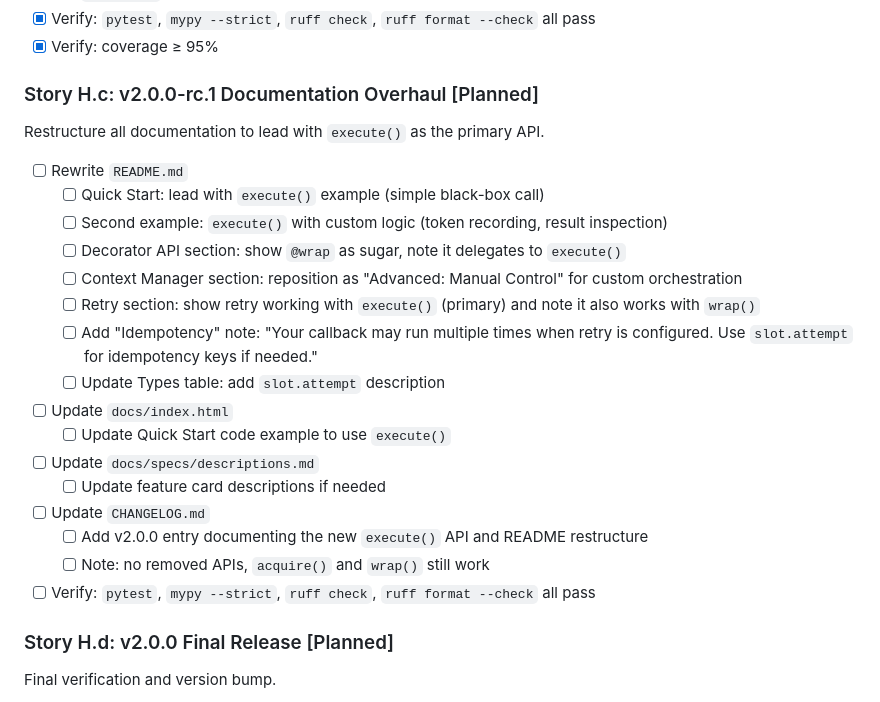
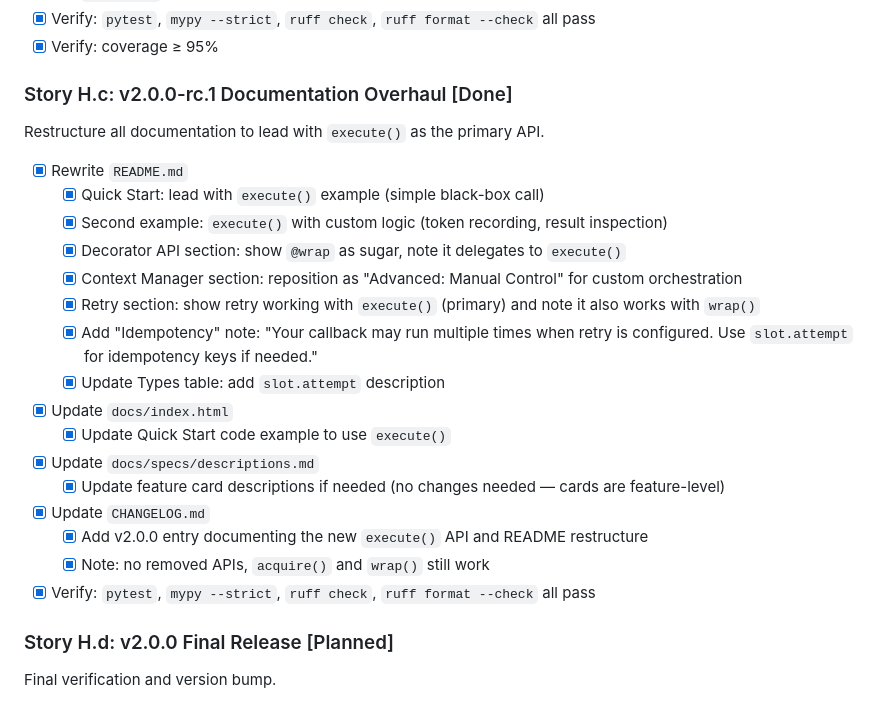
Before and after one commit to pointmatic/gentlify, a Markdown page: docs/specs/stories.md, the part around the change. GitHub-like rendering.

Commit message:
reviewed v2.0.0-rc.1 Documentation Overhaul

```diff
--- a/docs/specs/stories.md
+++ b/docs/specs/stories.md
@@ -553,26 +553,26 @@ Comprehensive tests for the `execute()` API.
 - [x] Verify: `pytest`, `mypy --strict`, `ruff check`, `ruff format --check` all pass
 - [x] Verify: coverage ≥ 95%
 
-### Story H.c: v2.0.0-rc.1 Documentation Overhaul [Planned]
+### Story H.c: v2.0.0-rc.1 Documentation Overhaul [Done]
 
 Restructure all documentation to lead with `execute()` as the primary API.
 
-- [ ] Rewrite `README.md`
-  - [ ] Quick Start: lead with `execute()` example (simple black-box call)
-  - [ ] Second example: `execute()` with custom logic (token recording, result inspection)
-  - [ ] Decorator API section: show `@wrap` as sugar, note it delegates to `execute()`
-  - [ ] Context Manager section: reposition as "Advanced: Manual Control" for custom orchestration
-  - [ ] Retry section: show retry working with `execute()` (primary) and note it also works with `wrap()`
-  - [ ] Add "Idempotency" note: "Your callback may run multiple times when retry is configured. Use `slot.attempt` for idempotency keys if needed."
-  - [ ] Update Types table: add `slot.attempt` description
-- [ ] Update `docs/index.html`
-  - [ ] Update Quick Start code example to use `execute()`
-- [ ] Update `docs/specs/descriptions.md`
-  - [ ] Update feature card descriptions if needed
-- [ ] Update `CHANGELOG.md`
-  - [ ] Add v2.0.0 entry documenting the new `execute()` API and README restructure
-  - [ ] Note: no removed APIs, `acquire()` and `wrap()` still work
-- [ ] Verify: `pytest`, `mypy --strict`, `ruff check`, `ruff format --check` all pass
+- [x] Rewrite `README.md`
+  - [x] Quick Start: lead with `execute()` example (simple black-box call)
+  - [x] Second example: `execute()` with custom logic (token recording, result inspection)
+  - [x] Decorator API section: show `@wrap` as sugar, note it delegates to `execute()`
+  - [x] Context Manager section: reposition as "Advanced: Manual Control" for custom orchestration
+  - [x] Retry section: show retry working with `execute()` (primary) and note it also works with `wrap()`
+  - [x] Add "Idempotency" note: "Your callback may run multiple times when retry is configured. Use `slot.attempt` for idempotency keys if needed."
+  - [x] Update Types table: add `slot.attempt` description
+- [x] Update `docs/index.html`
+  - [x] Update Quick Start code example to use `execute()`
+- [x] Update `docs/specs/descriptions.md`
+  - [x] Update feature card descriptions if needed (no changes needed — cards are feature-level)
+- [x] Update `CHANGELOG.md`
+  - [x] Add v2.0.0 entry documenting the new `execute()` API and README restructure
+  - [x] Note: no removed APIs, `acquire()` and `wrap()` still work
+- [x] Verify: `pytest`, `mypy --strict`, `ruff check`, `ruff format --check` all pass
 
 ### Story H.d: v2.0.0 Final Release [Planned]
 
```
